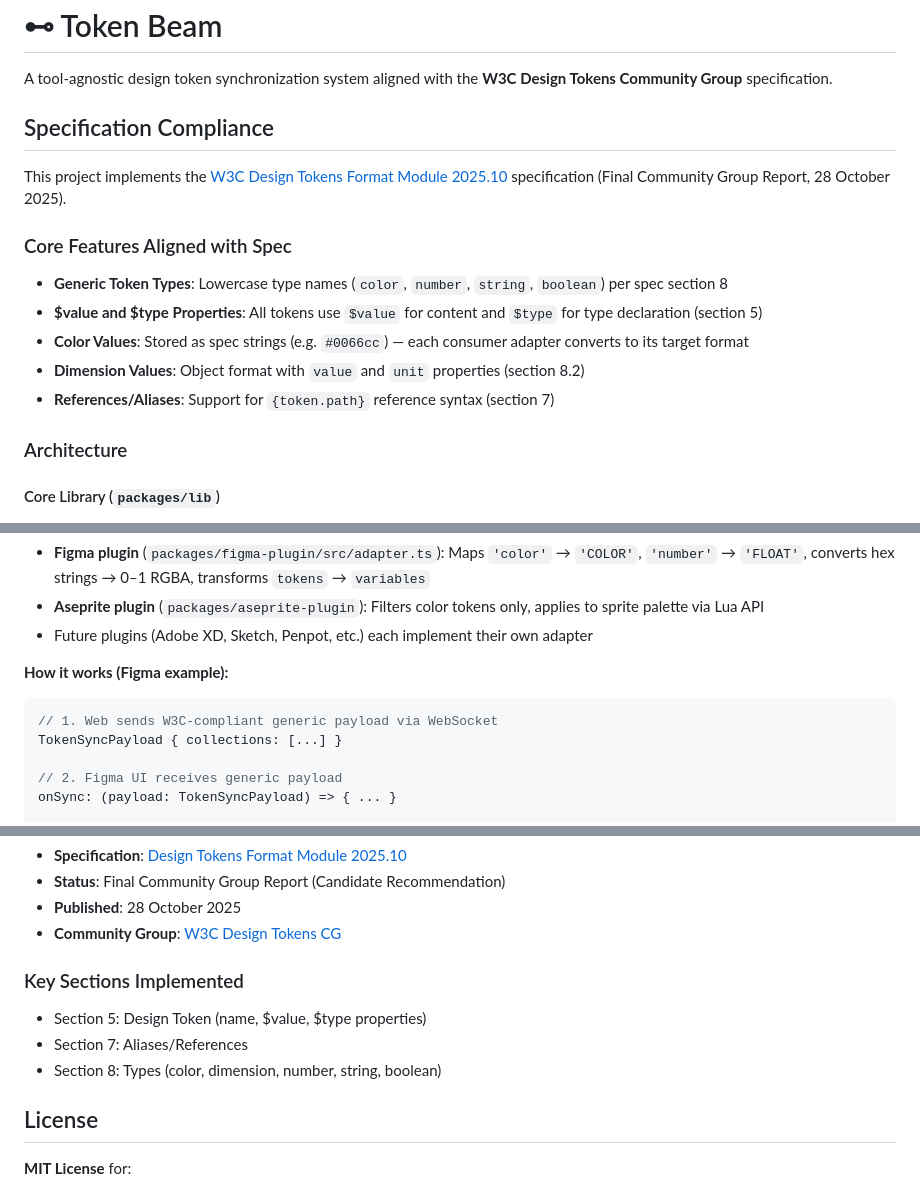
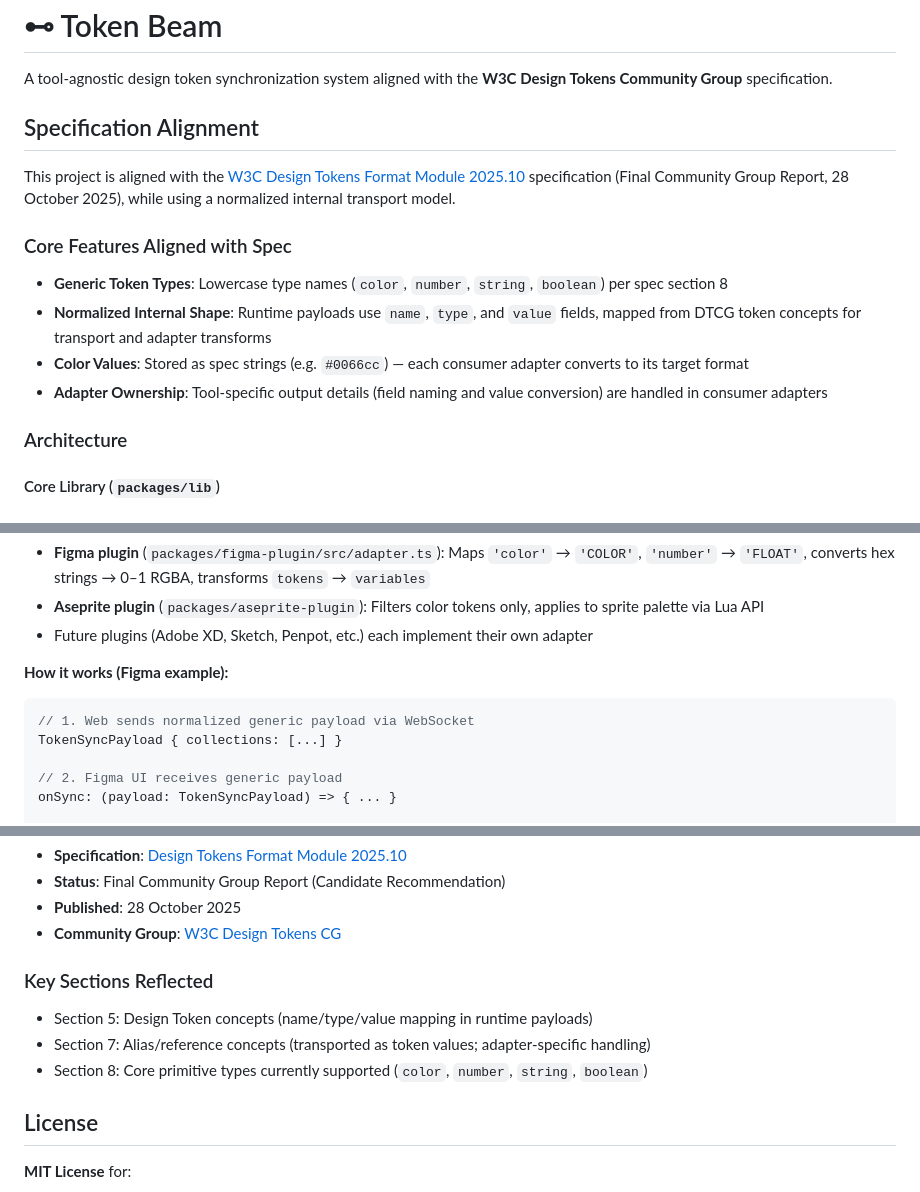
Before and after one commit to meodai/token-beam, a Markdown page: README.md, 3 parts joined by grey strips. Drawn GitHub-style.

Commit message:
docs: update README for specification alignment and core features clarification

````diff
--- a/README.md
+++ b/README.md
@@ -2,17 +2,16 @@
 
 A tool-agnostic design token synchronization system aligned with the **W3C Design Tokens Community Group** specification.
 
-## Specification Compliance
+## Specification Alignment
 
-This project implements the [W3C Design Tokens Format Module 2025.10](https://www.designtokens.org/tr/2025.10/format/) specification (Final Community Group Report, 28 October 2025).
+This project is aligned with the [W3C Design Tokens Format Module 2025.10](https://www.designtokens.org/tr/2025.10/format/) specification (Final Community Group Report, 28 October 2025), while using a normalized internal transport model.
 
 ### Core Features Aligned with Spec
 
 - **Generic Token Types**: Lowercase type names (`color`, `number`, `string`, `boolean`) per spec section 8
-- **$value and $type Properties**: All tokens use `$value` for content and `$type` for type declaration (section 5)
+- **Normalized Internal Shape**: Runtime payloads use `name`, `type`, and `value` fields, mapped from DTCG token concepts for transport and adapter transforms
 - **Color Values**: Stored as spec strings (e.g. `#0066cc`) — each consumer adapter converts to its target format
-- **Dimension Values**: Object format with `value` and `unit` properties (section 8.2)
-- **References/Aliases**: Support for `{token.path}` reference syntax (section 7)
+- **Adapter Ownership**: Tool-specific output details (field naming and value conversion) are handled in consumer adapters
 
 ### Architecture
 
@@ -48,7 +47,7 @@ Each consumer plugin owns its own adapter — a pure transform function that con
 **How it works (Figma example):**
 
 ```typescript
-// 1. Web sends W3C-compliant generic payload via WebSocket
+// 1. Web sends normalized generic payload via WebSocket
 TokenSyncPayload { collections: [...] }
 
 // 2. Figma UI receives generic payload
@@ -307,11 +306,11 @@ npm run start:server
 - **Published**: 28 October 2025
 - **Community Group**: [W3C Design Tokens CG](https://www.w3.org/groups/cg/design-tokens)
 
-### Key Sections Implemented
+### Key Sections Reflected
 
-- Section 5: Design Token (name, $value, $type properties)
-- Section 7: Aliases/References
-- Section 8: Types (color, dimension, number, string, boolean)
+- Section 5: Design Token concepts (name/type/value mapping in runtime payloads)
+- Section 7: Alias/reference concepts (transported as token values; adapter-specific handling)
+- Section 8: Core primitive types currently supported (`color`, `number`, `string`, `boolean`)
 
 ## License
 
````
